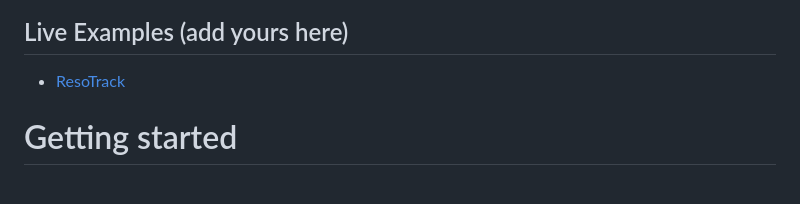
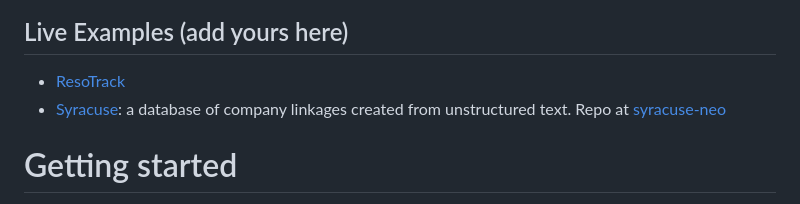
Before and after one commit to neo4j-contrib/django-neomodel, a Markdown page: README.md, the part around the change. GitHub-like rendering.

Commit message:
Add example

```diff
--- a/README.md
+++ b/README.md
@@ -12,6 +12,7 @@ This module allows you to use the [neo4j](https://www.neo4j.org) graph database
 ## Live Examples (add yours here)
 
 * [ResoTrack](https://resotrack.herokuapp.com/)
+* [Syracuse](https://syracuse.1145.am>): a database of company linkages created from unstructured text. Repo at [syracuse-neo](https://github.com/alanbuxton/syracuse-neo.git)
 
 # Getting started
 
```
